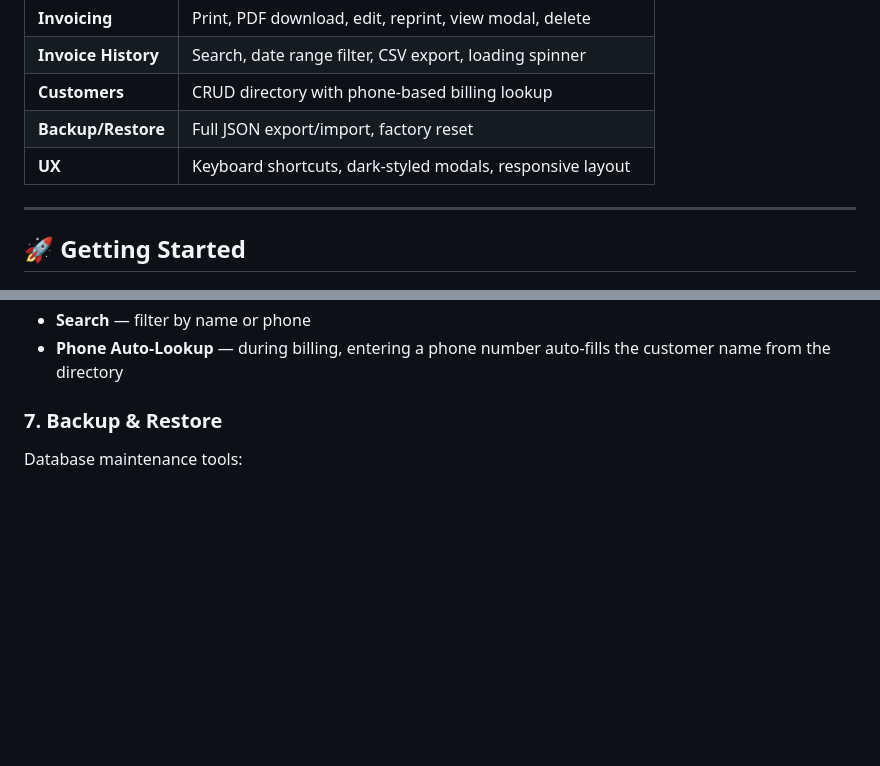
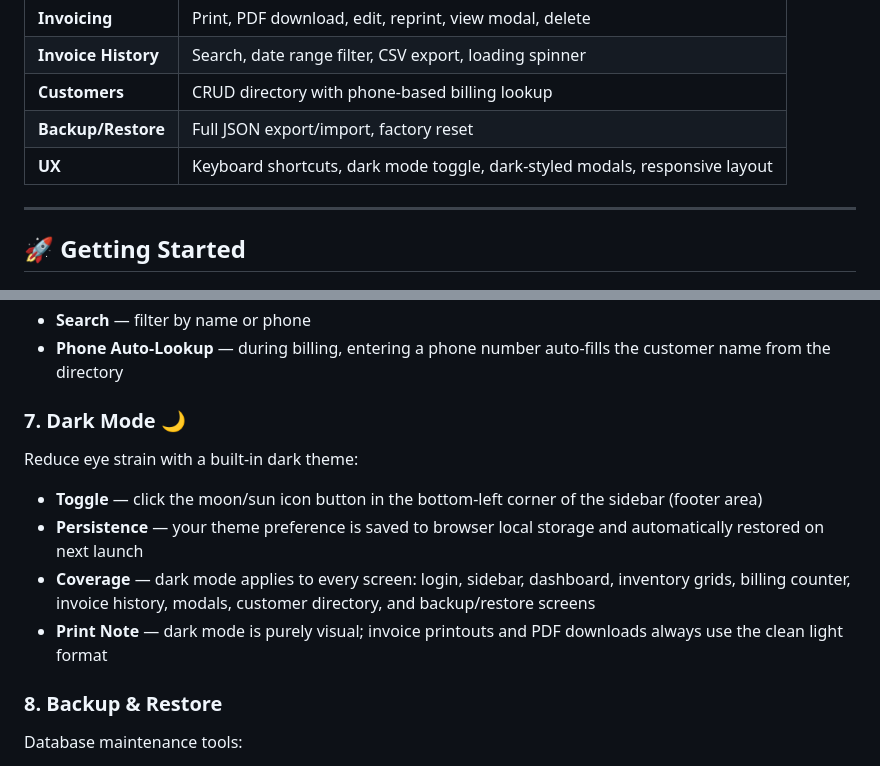
Before and after one commit to SURYaDob/inventory-management-system, a Markdown page: README.md, 2 parts joined by grey strips. Drawn GitHub-style; blank space fills up the shorter version.

Commit message:
Document dark mode feature in README

```diff
--- a/README.md
+++ b/README.md
@@ -18,7 +18,7 @@ A full-featured, browser-based **Inventory Management and Billing System** desig
 | **Invoice History** | Search, date range filter, CSV export, loading spinner |
 | **Customers** | CRUD directory with phone-based billing lookup |
 | **Backup/Restore** | Full JSON export/import, factory reset |
-| **UX** | Keyboard shortcuts, dark-styled modals, responsive layout |
+| **UX** | Keyboard shortcuts, dark mode toggle, dark-styled modals, responsive layout |
 
 ---
 
@@ -156,7 +156,16 @@ Manage your customer base:
 - **Search** — filter by name or phone
 - **Phone Auto-Lookup** — during billing, entering a phone number auto-fills the customer name from the directory
 
-### 7. Backup & Restore
+### 7. Dark Mode 🌙
+
+Reduce eye strain with a built-in dark theme:
+
+- **Toggle** — click the moon/sun icon button in the bottom-left corner of the sidebar (footer area)
+- **Persistence** — your theme preference is saved to browser local storage and automatically restored on next launch
+- **Coverage** — dark mode applies to every screen: login, sidebar, dashboard, inventory grids, billing counter, invoice history, modals, customer directory, and backup/restore screens
+- **Print Note** — dark mode is purely visual; invoice printouts and PDF downloads always use the clean light format
+
+### 8. Backup & Restore
 
 Database maintenance tools:
 
```
